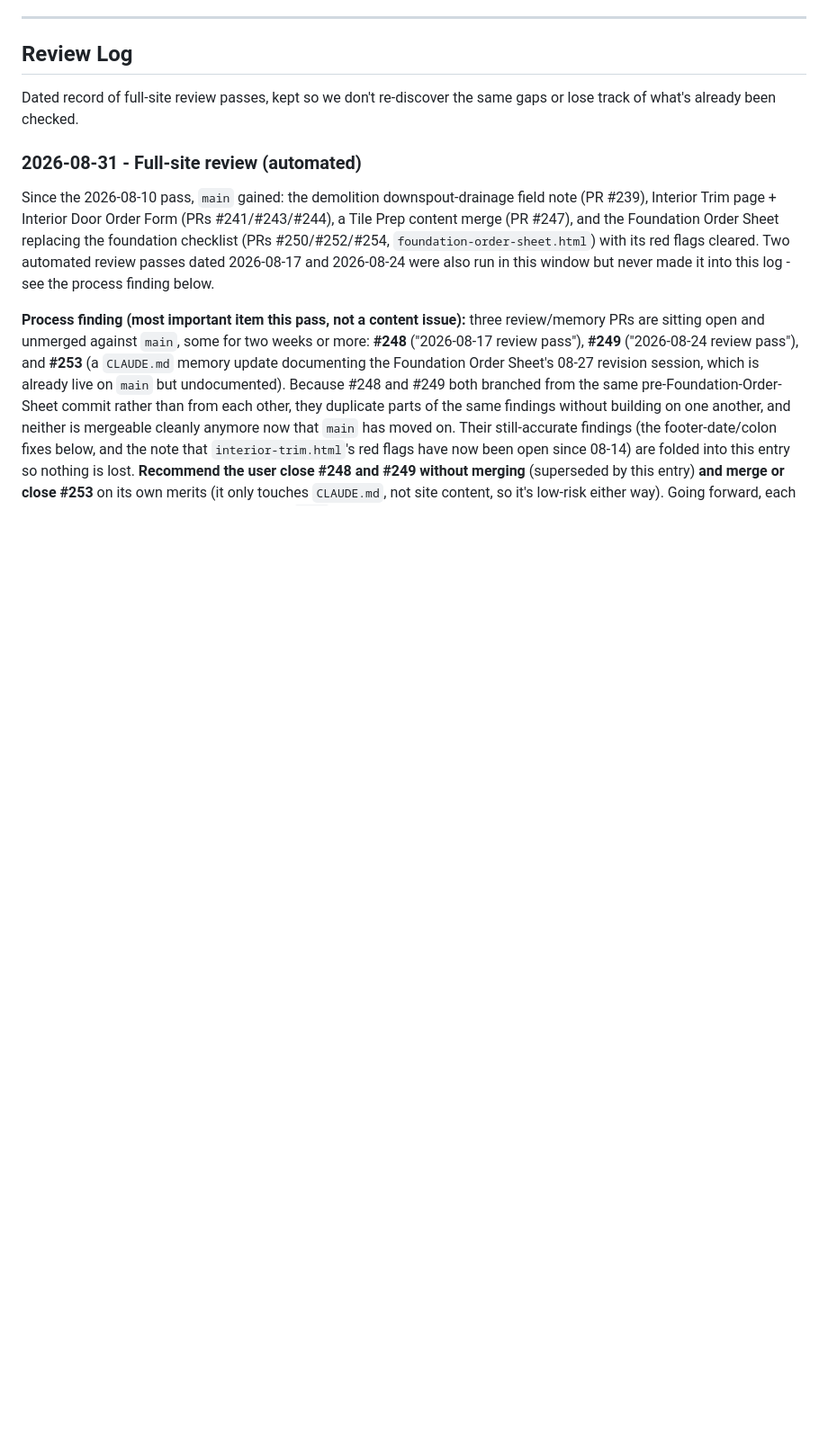
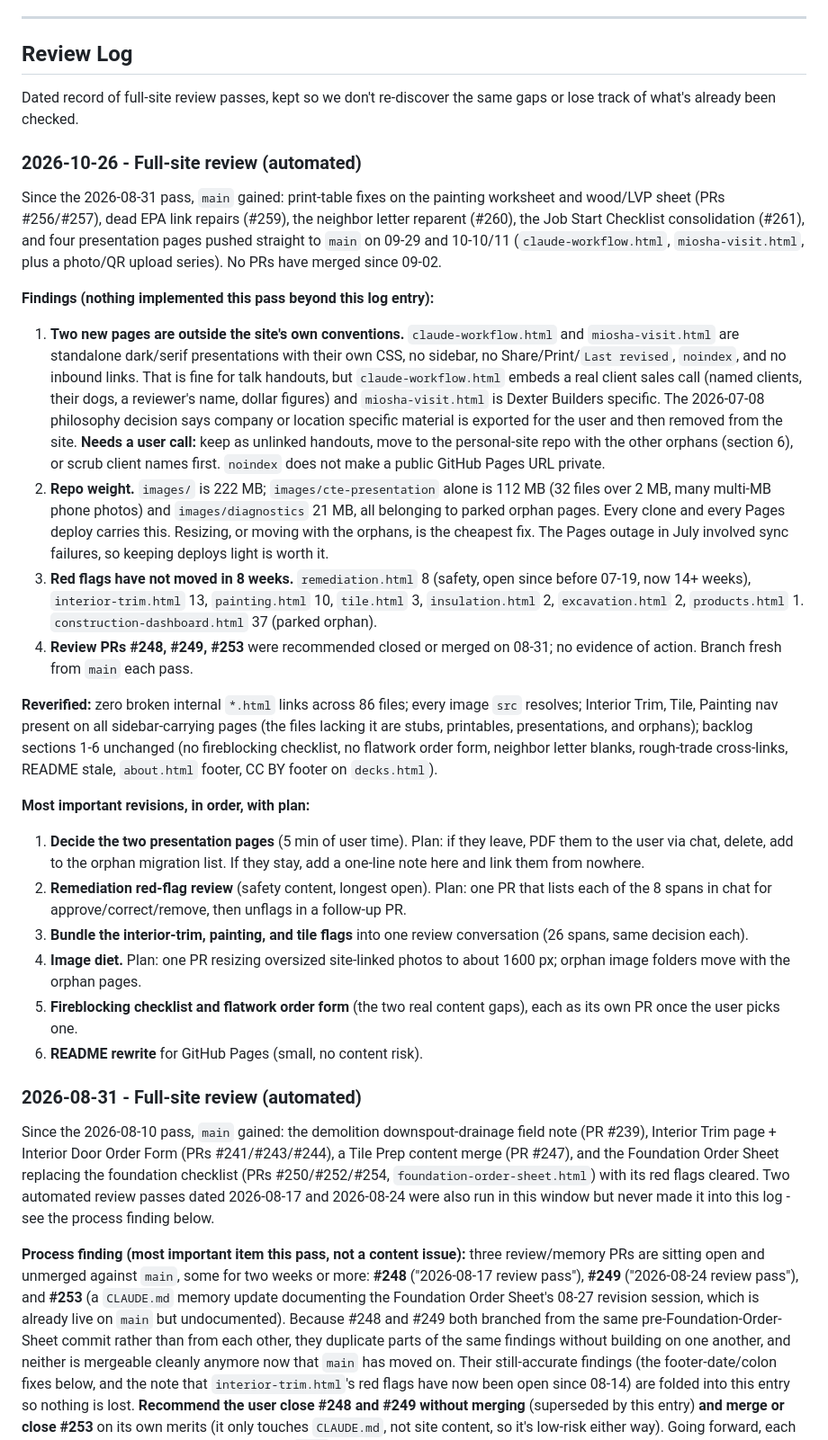
Before and after one commit to jertyr/rem-guide, a Markdown page: ROADMAP.md, the part around one of its changes. Shown at 90% size. Drawn GitHub-style; blank space fills up the shorter version.

Commit message:
ROADMAP: add 2026-10-26 review entry
Co-Authored-By: Claude Sonnet 5.5 <noreply@anthropic.com>
Claude-Session: https://claude.ai/code/session_01N2ySZKpyXGv5t2ubx9JedF

```diff
--- a/ROADMAP.md
+++ b/ROADMAP.md
@@ -14,6 +14,25 @@ This is a running list of areas to improve the site. It is a planning document,
 
 ## Review Log
 Dated record of full-site review passes, kept so we don't re-discover the same gaps or lose track of what's already been checked.
+
+### 2026-10-26 - Full-site review (automated)
+Since the 2026-08-31 pass, `main` gained: print-table fixes on the painting worksheet and wood/LVP sheet (PRs #256/#257), dead EPA link repairs (#259), the neighbor letter reparent (#260), the Job Start Checklist consolidation (#261), and four presentation pages pushed straight to `main` on 09-29 and 10-10/11 (`claude-workflow.html`, `miosha-visit.html`, plus a photo/QR upload series). No PRs have merged since 09-02.
+
+**Findings (nothing implemented this pass beyond this log entry):**
+1. **Two new pages are outside the site's own conventions.** `claude-workflow.html` and `miosha-visit.html` are standalone dark/serif presentations with their own CSS, no sidebar, no Share/Print/`Last revised`, `noindex`, and no inbound links. That is fine for talk handouts, but `claude-workflow.html` embeds a real client sales call (named clients, their dogs, a reviewer's name, dollar figures) and `miosha-visit.html` is Dexter Builders specific. The 2026-07-08 philosophy decision says company or location specific material is exported for the user and then removed from the site. **Needs a user call:** keep as unlinked handouts, move to the personal-site repo with the other orphans (section 6), or scrub client names first. `noindex` does not make a public GitHub Pages URL private.
+2. **Repo weight.** `images/` is 222 MB; `images/cte-presentation` alone is 112 MB (32 files over 2 MB, many multi-MB phone photos) and `images/diagnostics` 21 MB, all belonging to parked orphan pages. Every clone and every Pages deploy carries this. Resizing, or moving with the orphans, is the cheapest fix. The Pages outage in July involved sync failures, so keeping deploys light is worth it.
+3. **Red flags have not moved in 8 weeks.** `remediation.html` 8 (safety, open since before 07-19, now 14+ weeks), `interior-trim.html` 13, `painting.html` 10, `tile.html` 3, `insulation.html` 2, `excavation.html` 2, `products.html` 1. `construction-dashboard.html` 37 (parked orphan).
+4. **Review PRs #248, #249, #253** were recommended closed or merged on 08-31; no evidence of action. Branch fresh from `main` each pass.
+
+**Reverified:** zero broken internal `*.html` links across 86 files; every image `src` resolves; Interior Trim, Tile, Painting nav present on all sidebar-carrying pages (the files lacking it are stubs, printables, presentations, and orphans); backlog sections 1-6 unchanged (no fireblocking checklist, no flatwork order form, neighbor letter blanks, rough-trade cross-links, README stale, `about.html` footer, CC BY footer on `decks.html`).
+
+**Most important revisions, in order, with plan:**
+1. **Decide the two presentation pages** (5 min of user time). Plan: if they leave, PDF them to the user via chat, delete, add to the orphan migration list. If they stay, add a one-line note here and link them from nowhere.
+2. **Remediation red-flag review** (safety content, longest open). Plan: one PR that lists each of the 8 spans in chat for approve/correct/remove, then unflags in a follow-up PR.
+3. **Bundle the interior-trim, painting, and tile flags** into one review conversation (26 spans, same decision each).
+4. **Image diet.** Plan: one PR resizing oversized site-linked photos to about 1600 px; orphan image folders move with the orphan pages.
+5. **Fireblocking checklist and flatwork order form** (the two real content gaps), each as its own PR once the user picks one.
+6. **README rewrite** for GitHub Pages (small, no content risk).
 
 ### 2026-08-31 - Full-site review (automated)
 Since the 2026-08-10 pass, `main` gained: the demolition downspout-drainage field note (PR #239), Interior Trim page + Interior Door Order Form (PRs #241/#243/#244), a Tile Prep content merge (PR #247), and the Foundation Order Sheet replacing the foundation checklist (PRs #250/#252/#254, `foundation-order-sheet.html`) with its red flags cleared. Two automated review passes dated 2026-08-17 and 2026-08-24 were also run in this window but never made it into this log - see the process finding below.
```
Also changed, not shown: other parts of ROADMAP.md (+1 -1 lines).
